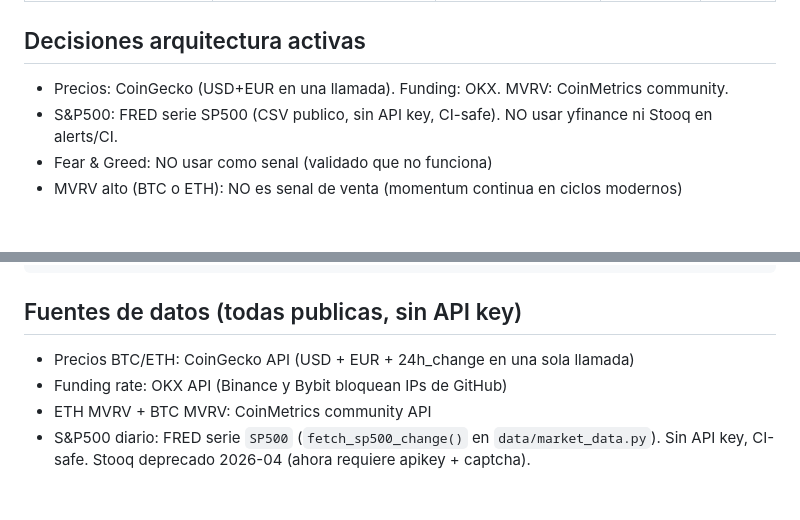
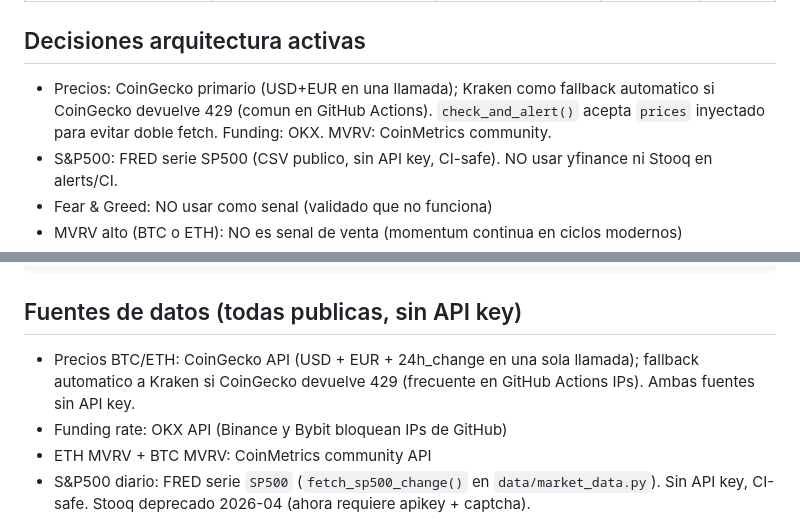
Before and after one commit to lurio84/CryptoTrader, a Markdown page: CLAUDE.md, 2 parts joined by grey strips. Drawn GitHub-style; blank space fills up the shorter version.

Commit message:
docs(claude): actualizar arquitectura activa con fallback Kraken y fix CI
Co-Authored-By: Claude Opus 4.6 (1M context) <noreply@anthropic.com>

```diff
--- a/CLAUDE.md
+++ b/CLAUDE.md
@@ -32,7 +32,7 @@ Stack: Python 3.12 (NO usar 3.14, incompatible con dependencias), FastAPI, panda
 
 ## Decisiones arquitectura activas
 
-- Precios: CoinGecko (USD+EUR en una llamada). Funding: OKX. MVRV: CoinMetrics community.
+- Precios: CoinGecko primario (USD+EUR en una llamada); Kraken como fallback automatico si CoinGecko devuelve 429 (comun en GitHub Actions). `check_and_alert()` acepta `prices` inyectado para evitar doble fetch. Funding: OKX. MVRV: CoinMetrics community.
 - S&P500: FRED serie SP500 (CSV publico, sin API key, CI-safe). NO usar yfinance ni Stooq en alerts/CI.
 - Fear & Greed: NO usar como senal (validado que no funciona)
 - MVRV alto (BTC o ETH): NO es senal de venta (momentum continua en ciclos modernos)
@@ -117,7 +117,7 @@ python main.py collect --symbols BTC/USDT ETH/USDT --since 2020-01-01
 
 ## Fuentes de datos (todas publicas, sin API key)
 
-- Precios BTC/ETH: CoinGecko API (USD + EUR + 24h_change en una sola llamada)
+- Precios BTC/ETH: CoinGecko API (USD + EUR + 24h_change en una sola llamada); fallback automatico a Kraken si CoinGecko devuelve 429 (frecuente en GitHub Actions IPs). Ambas fuentes sin API key.
 - Funding rate: OKX API (Binance y Bybit bloquean IPs de GitHub)
 - ETH MVRV + BTC MVRV: CoinMetrics community API
 - S&P500 diario: FRED serie `SP500` (`fetch_sp500_change()` en `data/market_data.py`). Sin API key, CI-safe. Stooq deprecado 2026-04 (ahora requiere apikey + captcha).
```
